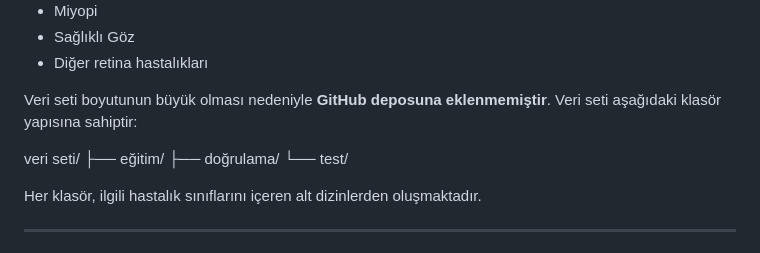
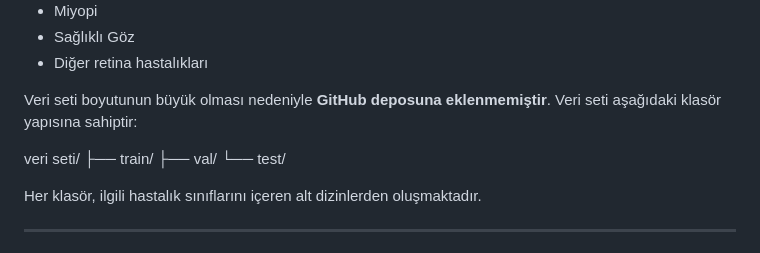
Before and after one commit to BerkCabuk/eye-disease-decision-support-system, a Markdown page: README.md, the part around the change. GitHub-like rendering.

```diff
--- a/README.md
+++ b/README.md
@@ -26,8 +26,8 @@ Bu projede kullanılan veri seti, fundus kamera görüntülerinden elde edilen e
 Veri seti boyutunun büyük olması nedeniyle **GitHub deposuna eklenmemiştir**. Veri seti aşağıdaki klasör yapısına sahiptir:
 
 veri seti/
-├── eğitim/
-├── doğrulama/
+├── train/
+├── val/
 └── test/
 
 
```
